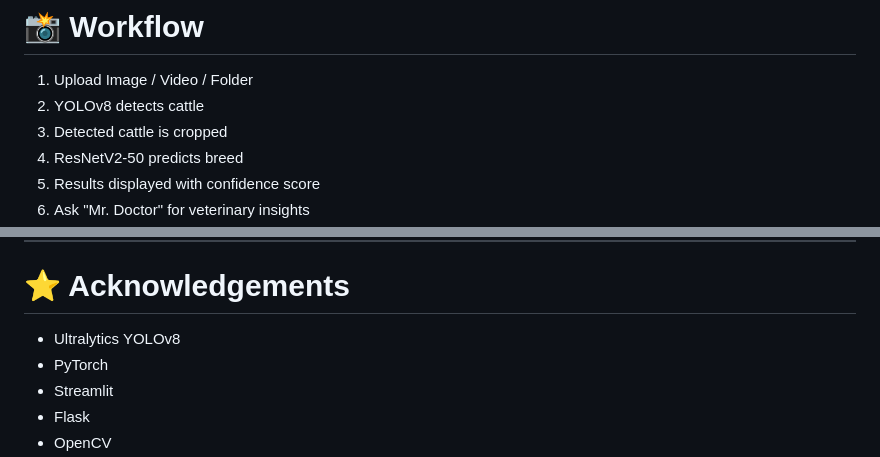
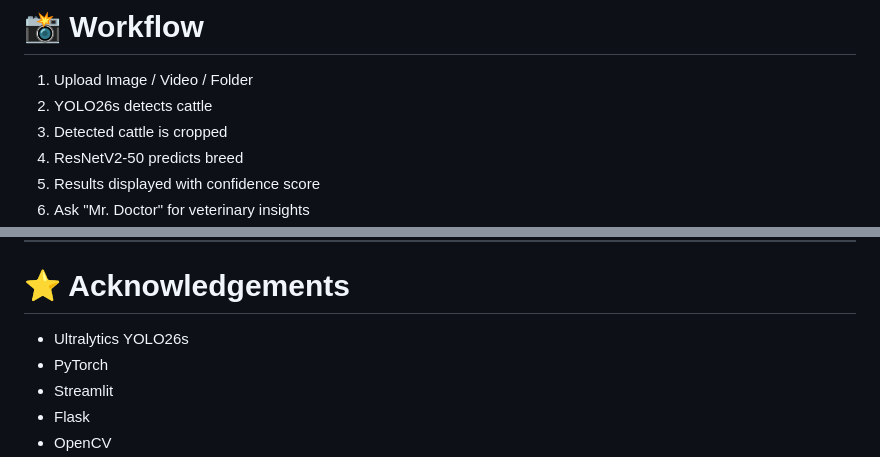
Before and after one commit to Namanjain122/Image-based-Cattle-Buffalo-Breed-Classifier, a Markdown page: README.md, 2 parts joined by grey strips. Rendered like a GitHub page.

```diff
--- a/README.md
+++ b/README.md
@@ -221,7 +221,7 @@ python FLask_Web_App/app.py
 # 📸 Workflow
 
 1. Upload Image / Video / Folder
-2. YOLOv8 detects cattle
+2. YOLO26s detects cattle
 3. Detected cattle is cropped
 4. ResNetV2-50 predicts breed
 5. Results displayed with confidence score
@@ -269,7 +269,7 @@ Some supported breeds include:
 
 # ⭐ Acknowledgements
 
-- Ultralytics YOLOv8
+- Ultralytics YOLO26s
 - PyTorch
 - Streamlit
 - Flask
```
Also changed, not shown: other parts of README.md (+4 -4 lines).
